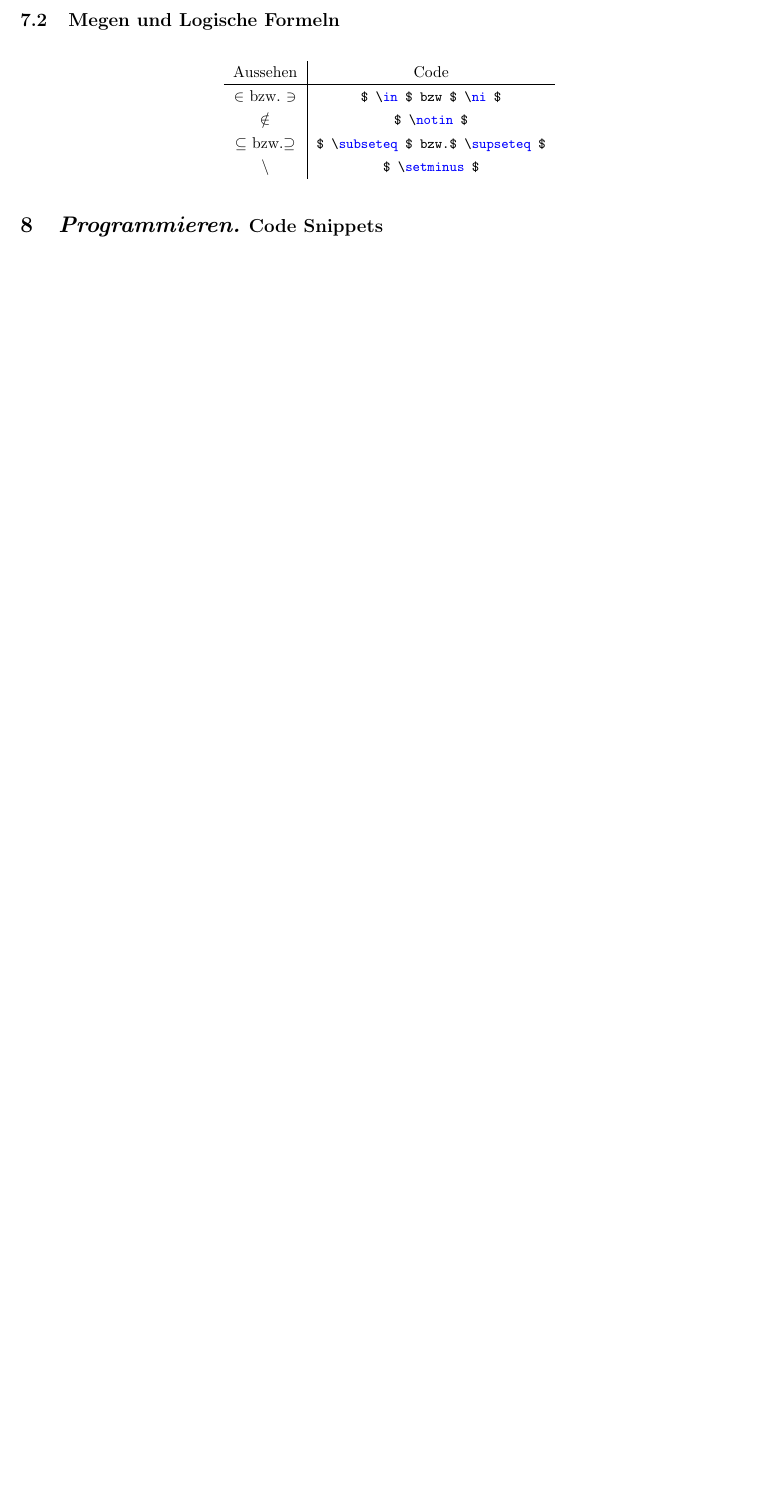
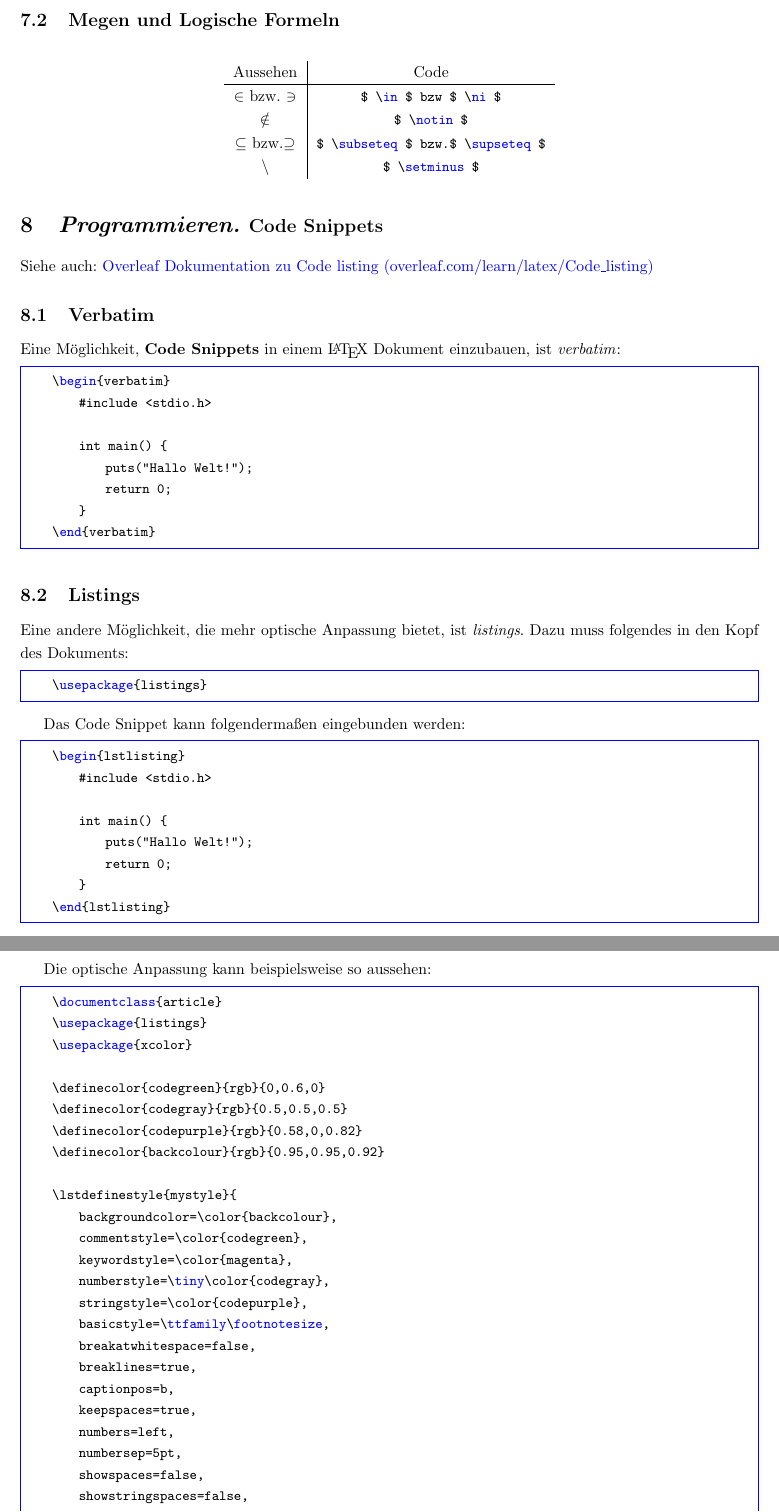
Before and after one commit to maxschm1dt/mini-LATEX-doku, a LaTeX document (doku.tex): part of page 8 of 8 before the commit and two parts of pages 9 and 10 of 10 after it, the two joined at a grey line, cut so that both start at the same text, the shorter picture padded with empty space. Compiled offline with pdfLaTeX.

Commit message:
abschnitt code-listings und links zu dokus

```diff
--- a/doku.tex
+++ b/doku.tex
@@ -463,7 +468,90 @@ Siehe außerdem hier \href{https://en.wikibooks.org/wiki/LaTeX/Mathematics}{hier
     \end{tabular}
 \end{figure}
 
+
+
+
+% --------- KAPITEL ------------------
+
+
 \sectionwithsubtitle{Programmieren.}{Code Snippets}
+
+Siehe auch:
+\href{https://www.overleaf.com/learn/latex/Code_listing}{Overleaf Dokumentation zu Code listing (overleaf.com/learn/latex/Code\_listing)}
+
+\subsection[verbatim]{Verbatim}
+
+Eine Möglichkeit, \textbf{Code Snippets} in einem \LaTeX\ Dokument einzubauen, ist \textit{verbatim}:
+
+\begin{lstlisting}
+    \begin{verbatim}
+        #include <stdio.h>
+
+        int main() {
+            puts("Hallo Welt!");
+            return 0;
+        }
+    \end{verbatim}
+\end{lstlisting}
+
+\subsection[listings]{Listings}
+
+Eine andere Möglichkeit, die mehr optische Anpassung bietet, ist \textit{listings}.
+Dazu muss folgendes in den Kopf des Dokuments:
+
+\begin{lstlisting}
+    \usepackage{listings}
+\end{lstlisting}
+
+Das Code Snippet kann folgendermaßen eingebunden werden:
+
+\lstnewenvironment{TeXlstlisting}{\lstset{language=[LaTeX]TeX}}{}
+\begin{TeXlstlisting}
+    \begin{lstlisting}
+        #include <stdio.h>
+
+        int main() {
+            puts("Hallo Welt!");
+            return 0;
+        }
+    \end{lstlisting}
+\end{TeXlstlisting}
+
+\newpage
+Die optische Anpassung kann beispielsweise so aussehen:
+\begin{lstlisting}
+    \documentclass{article}
+    \usepackage{listings}
+    \usepackage{xcolor}
+
+    \definecolor{codegreen}{rgb}{0,0.6,0}
+    \definecolor{codegray}{rgb}{0.5,0.5,0.5}
+    \definecolor{codepurple}{rgb}{0.58,0,0.82}
+    \definecolor{backcolour}{rgb}{0.95,0.95,0.92}
+
+    \lstdefinestyle{mystyle}{
+        backgroundcolor=\color{backcolour},
+        commentstyle=\color{codegreen},
+        keywordstyle=\color{magenta},
+        numberstyle=\tiny\color{codegray},
+        stringstyle=\color{codepurple},
+        basicstyle=\ttfamily\footnotesize,
+        breakatwhitespace=false,
+        breaklines=true,
+        captionpos=b,
+        keepspaces=true,
+        numbers=left,
+        numbersep=5pt,
+        showspaces=false,
+        showstringspaces=false,
+        showtabs=false,
+        tabsize=2
+    }
+
+    \lstset{style=mystyle}
+\end{lstlisting}
+
+
 \sectionwithsubtitle{Wunderschöner \LaTeX-Zauber}{Formatierungsbeispiele}
 
 
```
Also changed, not shown: doku.pdf, doku.tex (11 more changed lines).
